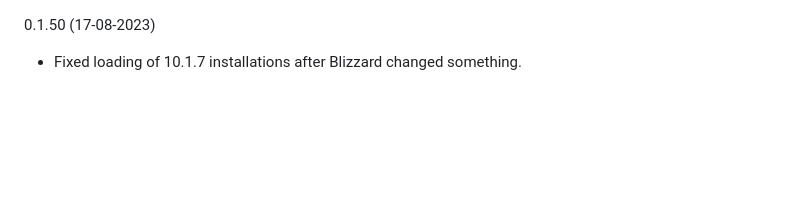
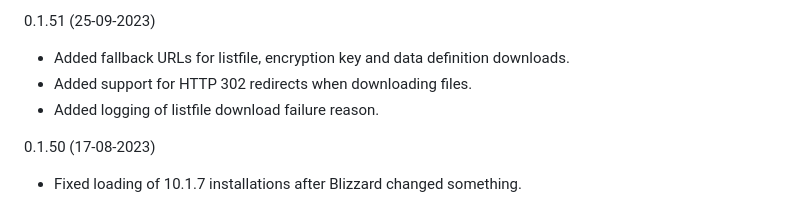
Before and after one commit to Kruithne/wow.export, a Markdown page: CHANGELOG.md, the part around the change. Rendered like a GitHub page; blank space fills up the shorter version.

Commit message:
Update CHANGELOG

```diff
--- a/CHANGELOG.md
+++ b/CHANGELOG.md
@@ -1,3 +1,8 @@
+0.1.51 (25-09-2023)
+- Added fallback URLs for listfile, encryption key and data definition downloads.
+- Added support for HTTP 302 redirects when downloading files.
+- Added logging of listfile download failure reason.
+
 0.1.50 (17-08-2023)
 - Fixed loading of 10.1.7 installations after Blizzard changed something.
 
```
